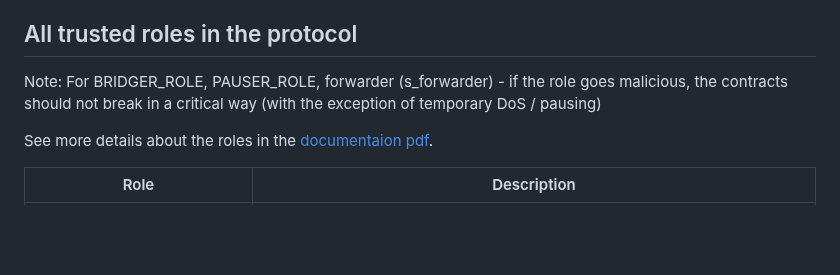
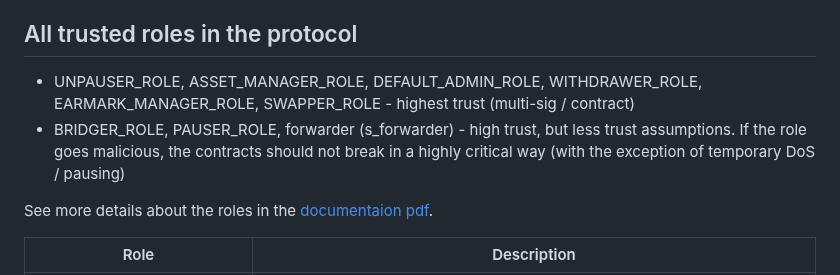
Before and after one commit to code-423n4/2024-12-chainlink, a Markdown page: README.md, the part around the change. Rendered like a GitHub page; blank space fills up the shorter version.

Commit message:
modified roles note

```diff
--- a/README.md
+++ b/README.md
@@ -153,7 +153,8 @@ Payment Abstraction is a system of onchain smart contracts that aim to reduce pa
 
 ## All trusted roles in the protocol
 
-Note: For BRIDGER_ROLE, PAUSER_ROLE, forwarder (s_forwarder) - if the role goes malicious, the contracts should not break in a critical way (with the exception of temporary DoS / pausing)
+* UNPAUSER_ROLE, ASSET_MANAGER_ROLE, DEFAULT_ADMIN_ROLE, WITHDRAWER_ROLE, EARMARK_MANAGER_ROLE, SWAPPER_ROLE - highest trust (multi-sig / contract)
+* BRIDGER_ROLE, PAUSER_ROLE, forwarder (s_forwarder) - high trust, but less trust assumptions. If the role goes malicious, the contracts should not break in a highly critical way (with the exception of temporary DoS / pausing)
 
 See more details about the roles in the [documentaion pdf](https://github.com/code-423n4/2024-12-chainlink/blob/main/payment_abstraction_v0.1.pdf).
 
```
